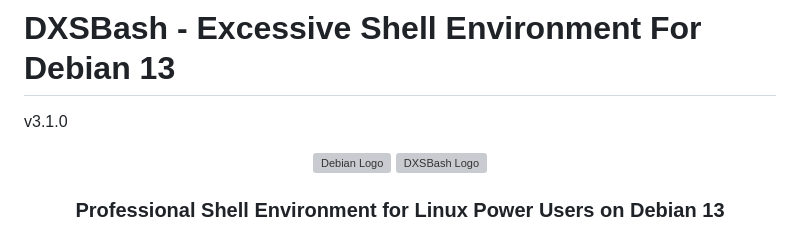
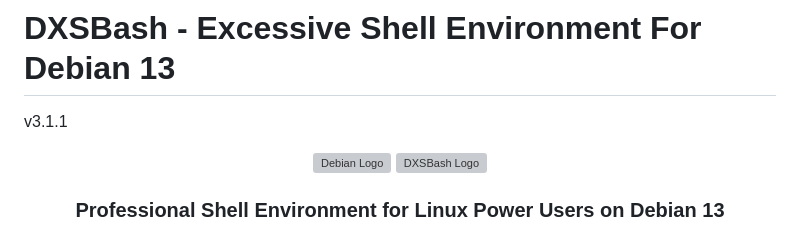
Before and after one commit to digitalxs/dxsbash, a Markdown page: README.md, the part around the change. Rendered like a GitHub page; grey boxes are pictures that could not be loaded.

Commit message:
Update version from v3.1.0 to v3.1.1
Signed-off-by: Luis Miguel P. Freitas <37273297+digitalxs@users.noreply.github.com>

```diff
--- a/README.md
+++ b/README.md
@@ -1,5 +1,5 @@
 # DXSBash - Excessive Shell Environment For Debian 13
-v3.1.0
+v3.1.1
 <div align="center">
 <img src="https://www.debian.org/logos/openlogo-nd-100.png" alt="Debian Logo" width="80">
     <a href="https://digitalxs.ca">
```
